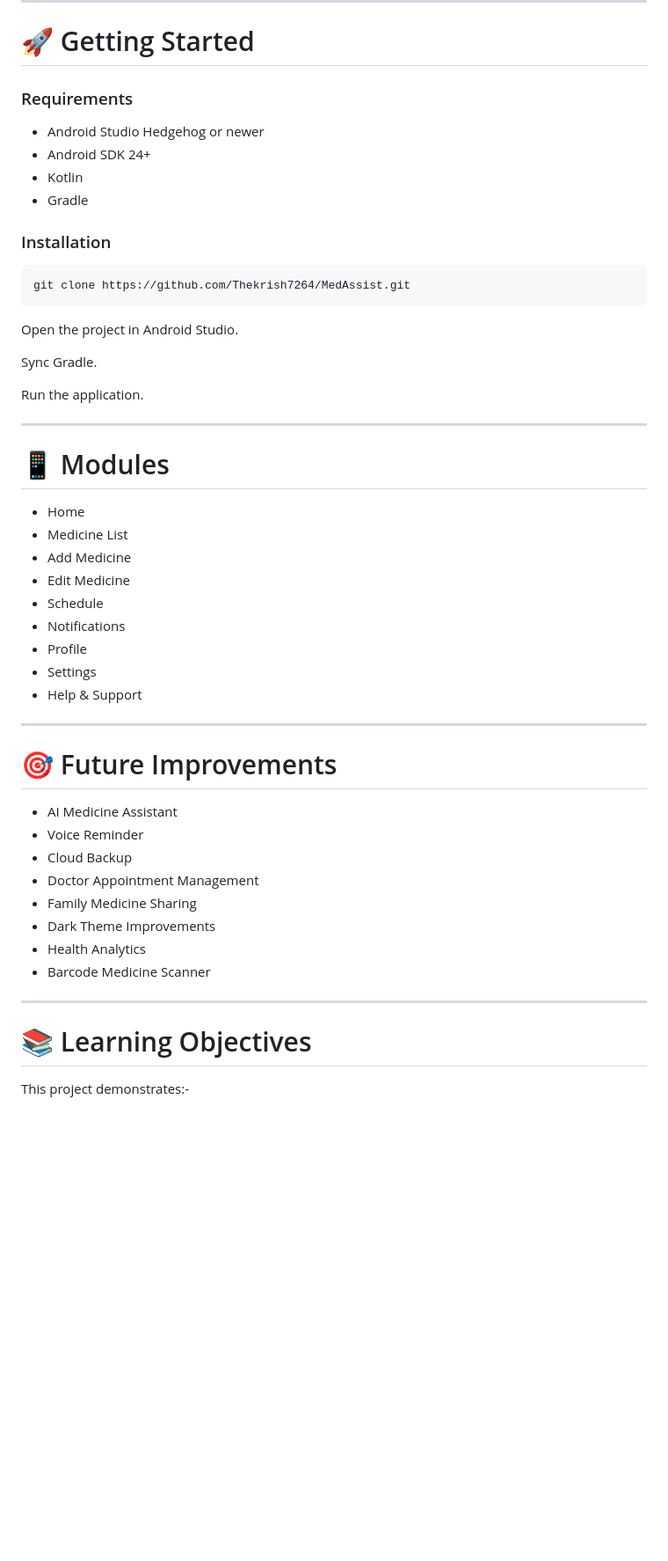
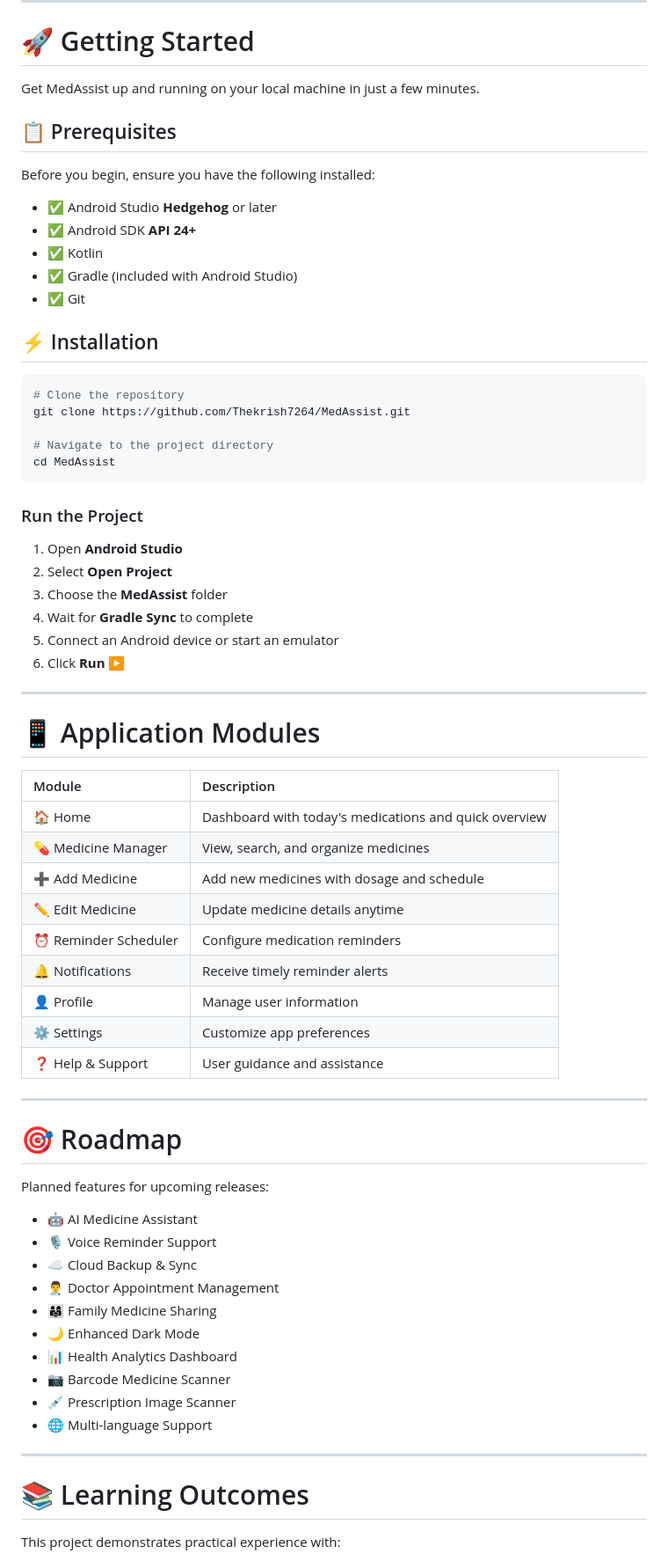
Before and after one commit to Thekrish7264/MedAssist, a Markdown page: README.md, the part around one of its changes. Shown at 88% size. Rendered like a GitHub page; blank space fills up the shorter version.

Commit message:
Revise README for prerequisites and installation instructions
Updated the README to enhance clarity on prerequisites and installation steps, and improved formatting for better readability.

````diff
--- a/README.md
+++ b/README.md
@@ -122,55 +122,73 @@ MedAssist
 
 # 🚀 Getting Started
 
-### Requirements
+Get MedAssist up and running on your local machine in just a few minutes.
 
-- Android Studio Hedgehog or newer
-- Android SDK 24+
-- Kotlin
-- Gradle
+## 📋 Prerequisites
 
-### Installation
+Before you begin, ensure you have the following installed:
+
+- ✅ Android Studio **Hedgehog** or later
+- ✅ Android SDK **API 24+**
+- ✅ Kotlin
+- ✅ Gradle (included with Android Studio)
+- ✅ Git
+
+## ⚡ Installation
 
 ```bash
+# Clone the repository
 git clone https://github.com/Thekrish7264/MedAssist.git
+
+# Navigate to the project directory
+cd MedAssist
 ```
 
-Open the project in Android Studio.
+### Run the Project
 
-Sync Gradle.
-
-Run the application.
+1. Open **Android Studio**
+2. Select **Open Project**
+3. Choose the **MedAssist** folder
+4. Wait for **Gradle Sync** to complete
+5. Connect an Android device or start an emulator
+6. Click **Run ▶️**
 
 ---
 
-# 📱 Modules
+# 📱 Application Modules
 
-- Home
-- Medicine List
-- Add Medicine
-- Edit Medicine
-- Schedule
-- Notifications
-- Profile
-- Settings
-- Help & Support
+| Module | Description |
+|:--------|:------------|
+| 🏠 Home | Dashboard with today's medications and quick overview |
+| 💊 Medicine Manager | View, search, and organize medicines |
+| ➕ Add Medicine | Add new medicines with dosage and schedule |
+| ✏️ Edit Medicine | Update medicine details anytime |
+| ⏰ Reminder Scheduler | Configure medication reminders |
+| 🔔 Notifications | Receive timely reminder alerts |
+| 👤 Profile | Manage user information |
+| ⚙️ Settings | Customize app preferences |
+| ❓ Help & Support | User guidance and assistance |
 
 ---
 
-# 🎯 Future Improvements
+# 🎯 Roadmap
 
-- AI Medicine Assistant
-- Voice Reminder
-- Cloud Backup
-- Doctor Appointment Management
-- Family Medicine Sharing
-- Dark Theme Improvements
-- Health Analytics
-- Barcode Medicine Scanner
+Planned features for upcoming releases:
+
+- 🤖 AI Medicine Assistant
+- 🎙️ Voice Reminder Support
+- ☁️ Cloud Backup & Sync
+- 👨‍⚕️ Doctor Appointment Management
+- 👨‍👩‍👧 Family Medicine Sharing
+- 🌙 Enhanced Dark Mode
+- 📊 Health Analytics Dashboard
+- 📷 Barcode Medicine Scanner
+- 💉 Prescription Image Scanner
+- 🌐 Multi-language Support
 
 ---
 
-# 📚 Learning Objectives
+# 📚 Learning Outcomes
 
-This project demonstrates:-
+This project demonstrates practical experience with:
 
````
Also changed, not shown: other parts of README.md (+13 -9 lines).
